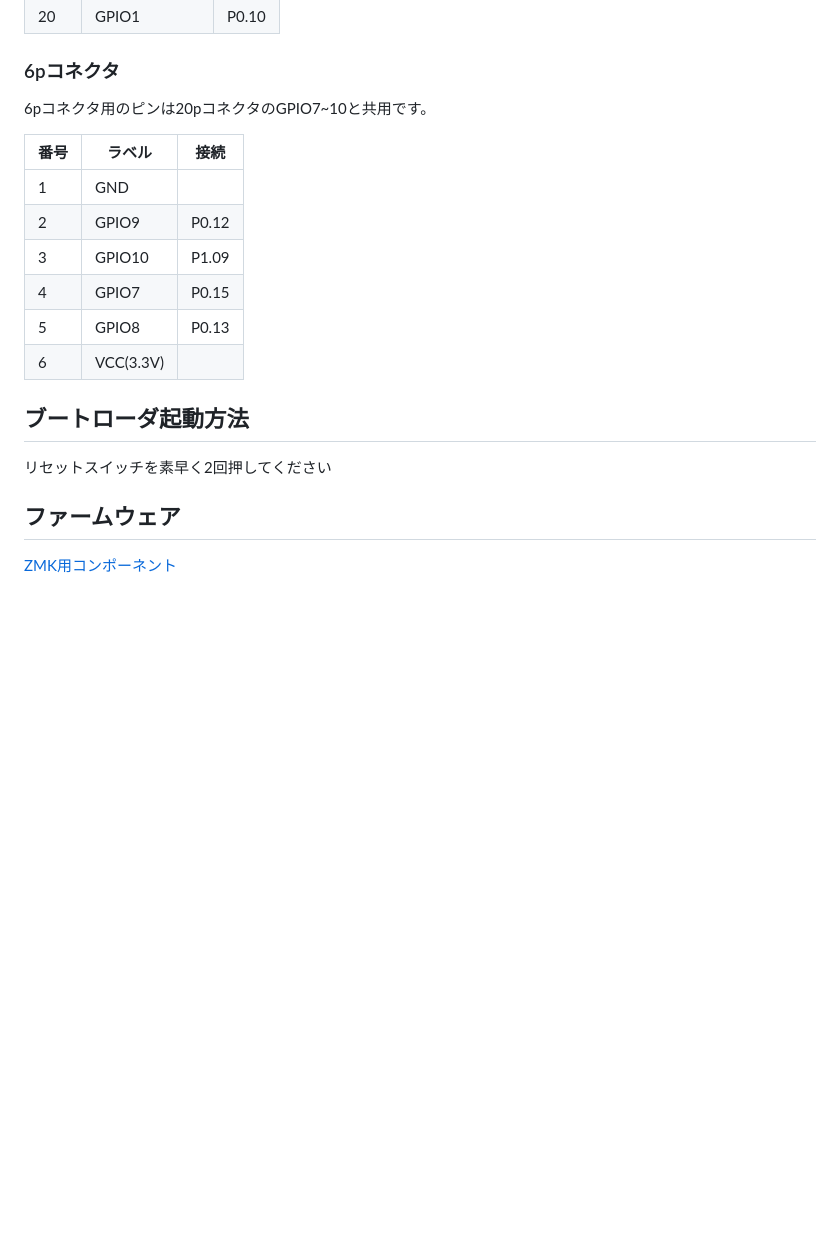
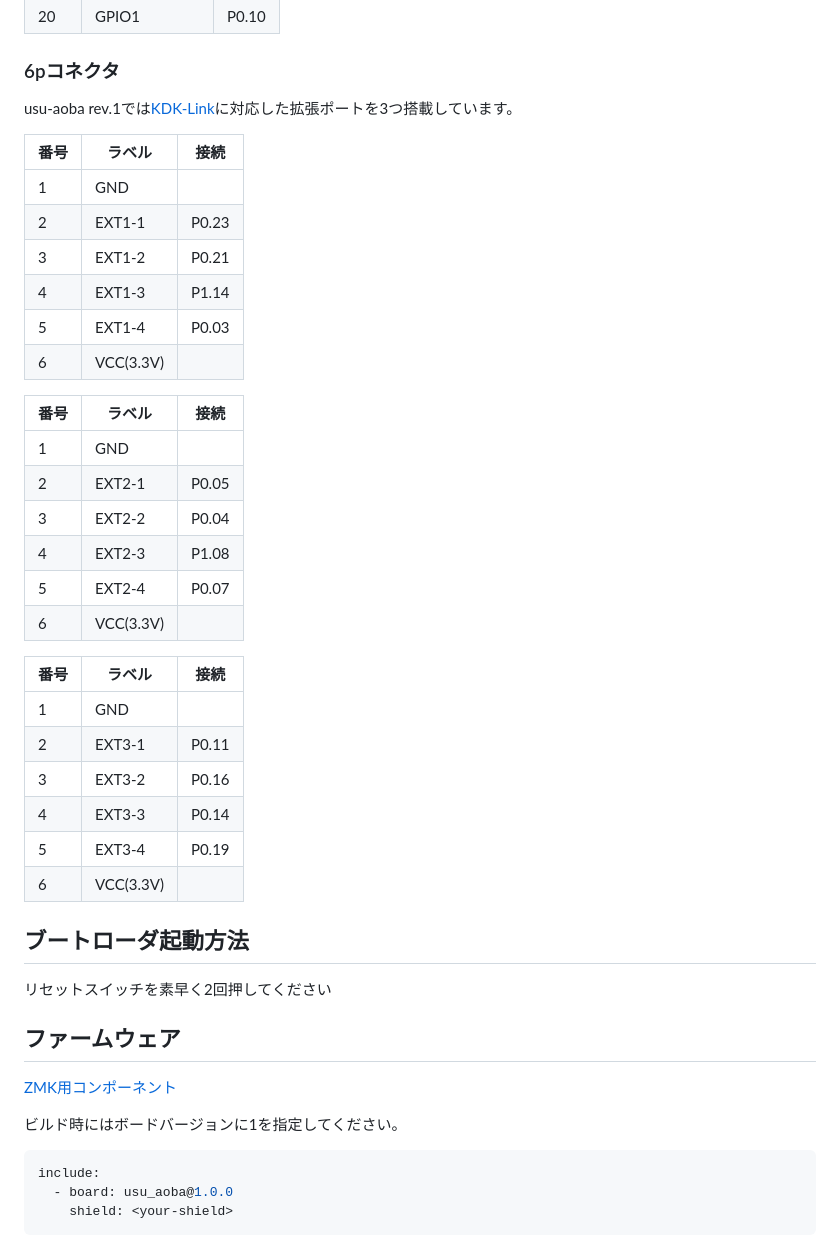
Before and after one commit to sekigon-gonnoc/usu-aoba, a Markdown page: README.md, the part around one of its changes. Rendered like a GitHub page; blank space fills up the shorter version.

````diff
--- a/README.md
+++ b/README.md
@@ -45,15 +51,33 @@ usu-aobaはnRF52840を搭載した、乾電池駆動対応の薄型マイコン
 
 ### 6pコネクタ
 
-6pコネクタ用のピンは20pコネクタのGPIO7~10と共用です。
+usu-aoba rev.1では[KDK-Link](https://kdk-link.pages.dev/)に対応した拡張ポートを3つ搭載しています。
 
 | 番号 | ラベル    | 接続  |
 | ---- | --------- | ----- |
 | 1    | GND       |       |
-| 2    | GPIO9     | P0.12 |
-| 3    | GPIO10    | P1.09 |
-| 4    | GPIO7     | P0.15 |
-| 5    | GPIO8     | P0.13 |
+| 2    | EXT1-1    | P0.23 |
+| 3    | EXT1-2    | P0.21 |
+| 4    | EXT1-3    | P1.14 |
+| 5    | EXT1-4    | P0.03 |
+| 6    | VCC(3.3V) |       |
+
+| 番号 | ラベル    | 接続  |
+| ---- | --------- | ----- |
+| 1    | GND       |       |
+| 2    | EXT2-1    | P0.05 |
+| 3    | EXT2-2    | P0.04 |
+| 4    | EXT2-3    | P1.08 |
+| 5    | EXT2-4    | P0.07 |
+| 6    | VCC(3.3V) |       |
+
+| 番号 | ラベル    | 接続  |
+| ---- | --------- | ----- |
+| 1    | GND       |       |
+| 2    | EXT3-1    | P0.11 |
+| 3    | EXT3-2    | P0.16 |
+| 4    | EXT3-3    | P0.14 |
+| 5    | EXT3-4    | P0.19 |
 | 6    | VCC(3.3V) |       |
 
 ## ブートローダ起動方法
@@ -63,3 +87,11 @@ usu-aobaはnRF52840を搭載した、乾電池駆動対応の薄型マイコン
 ## ファームウェア
 
 [ZMK用コンポーネント](https://github.com/sekigon-gonnoc/zmk-component-usu-aoba)
+
+ビルド時にはボードバージョンに1を指定してください。
+
+```yaml
+include:
+  - board: usu_aoba@1.0.0
+    shield: <your-shield>
+```
````
Also changed, not shown: other parts of README.md (+9 -3 lines), rev0.md (added, +67 -0 lines), img/dimensions-rev0.png (renamed from img/dimensions.png), img/dimensions-rev1.png (added), img/usu-aoba-rev0.jpg (renamed from img/usu-aoba.jpg), img/usu-aoba-rev1.jpg (added).
